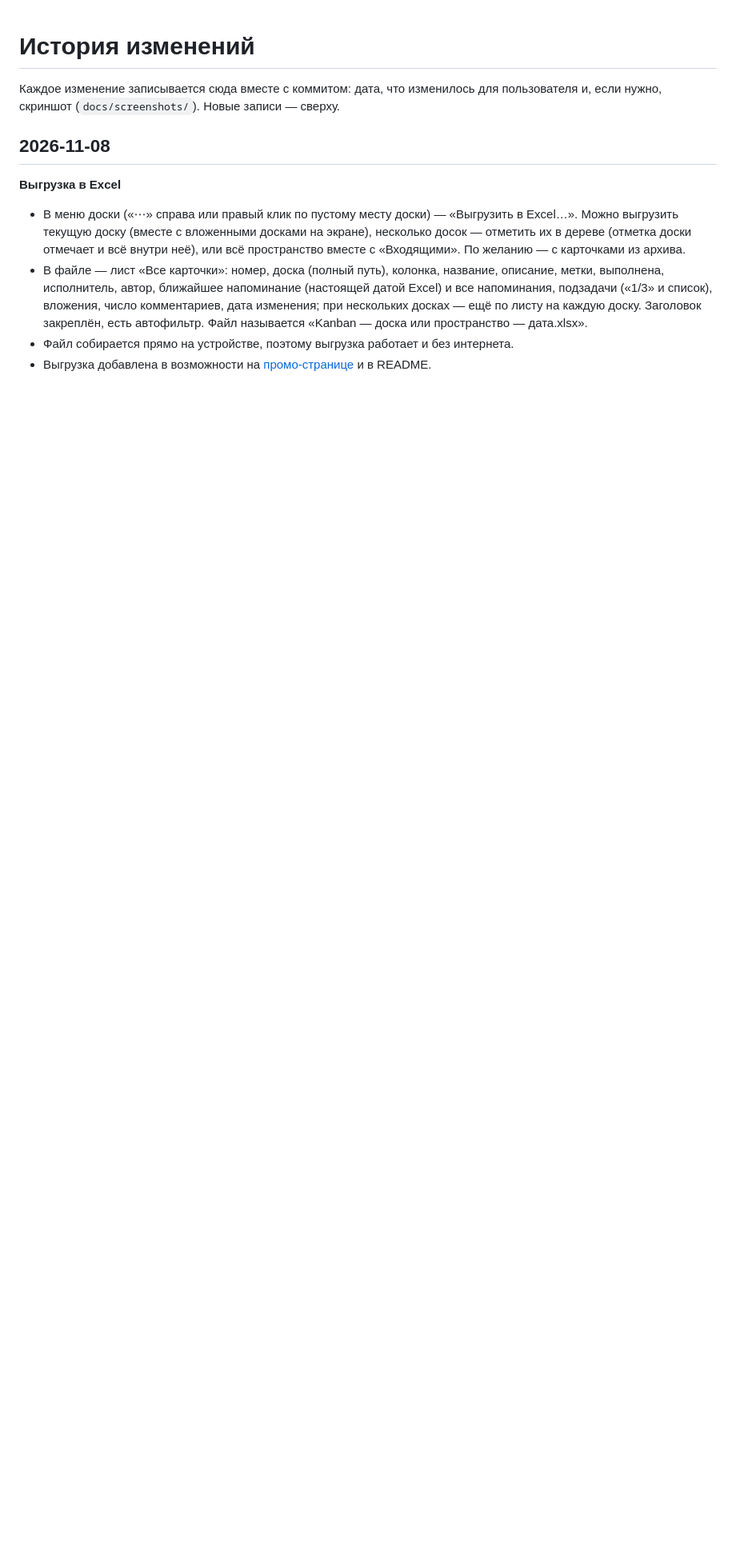
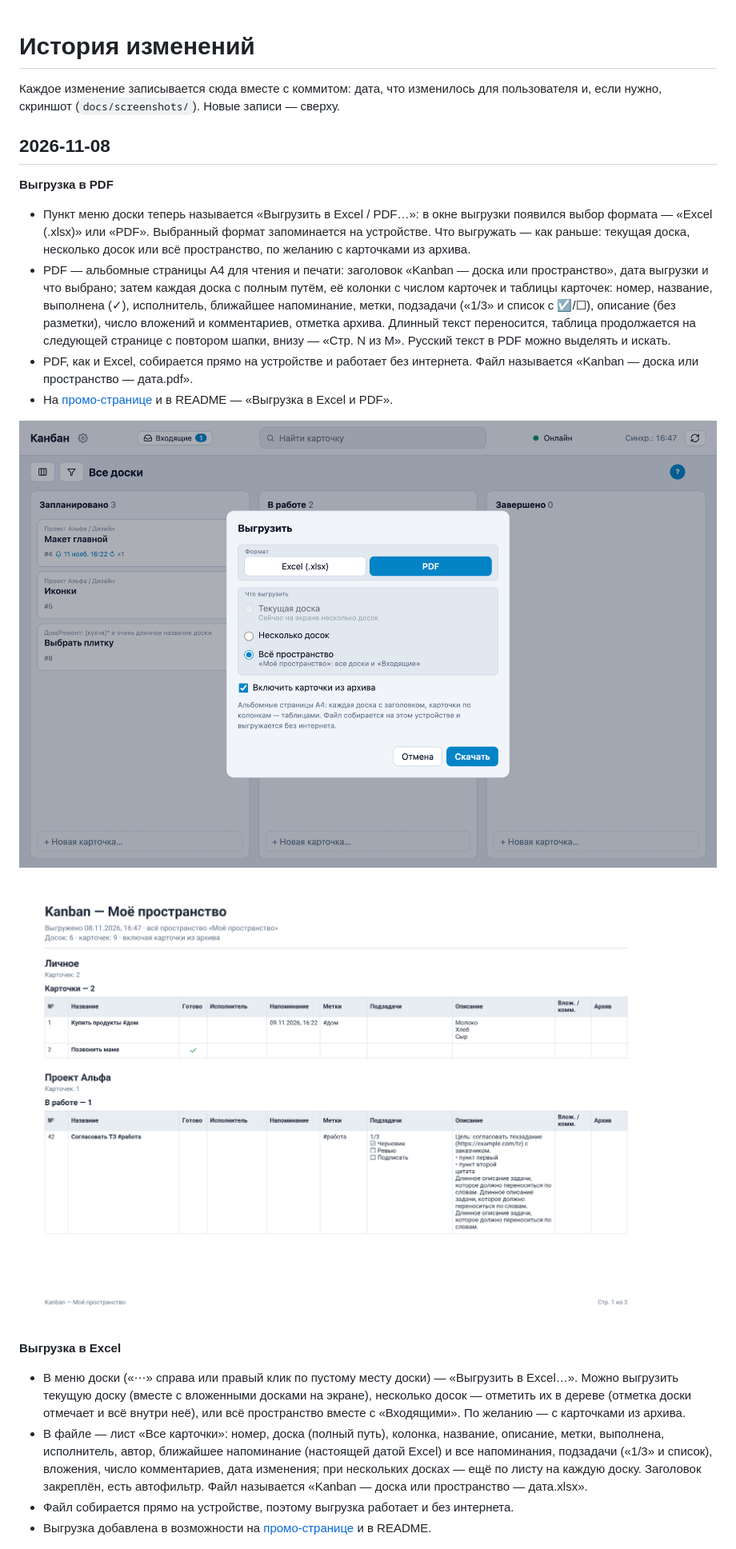
Before and after one commit to ravler1704/kanban-pwa, a Markdown page: CHANGELOG.md, the part around the change. Shown at 80% size. Drawn GitHub-style; pictures changed too: docs/screenshots/export-dialog.png (added), docs/screenshots/export-pdf.png (added); blank space fills up the shorter version.

```diff
--- a/CHANGELOG.md
+++ b/CHANGELOG.md
@@ -4,6 +4,23 @@
 скриншот (`docs/screenshots/`). Новые записи — сверху.
 
 ## 2026-11-08
+
+**Выгрузка в PDF**
+- Пункт меню доски теперь называется «Выгрузить в Excel / PDF…»: в окне выгрузки появился выбор формата —
+  «Excel (.xlsx)» или «PDF». Выбранный формат запоминается на устройстве. Что выгружать — как раньше: текущая
+  доска, несколько досок или всё пространство, по желанию с карточками из архива.
+- PDF — альбомные страницы A4 для чтения и печати: заголовок «Kanban — доска или пространство», дата выгрузки и
+  что выбрано; затем каждая доска с полным путём, её колонки с числом карточек и таблицы карточек: номер,
+  название, выполнена (✓), исполнитель, ближайшее напоминание, метки, подзадачи («1/3» и список с ☑/☐), описание
+  (без разметки), число вложений и комментариев, отметка архива. Длинный текст переносится, таблица продолжается
+  на следующей странице с повтором шапки, внизу — «Стр. N из M». Русский текст в PDF можно выделять и искать.
+- PDF, как и Excel, собирается прямо на устройстве и работает без интернета. Файл называется
+  «Kanban — доска или пространство — дата.pdf».
+- На [промо-странице](https://178-83-123-195.sslip.io/promo) и в README — «Выгрузка в Excel и PDF».
+
+![Окно выгрузки с выбором формата](docs/screenshots/export-dialog.png)
+
+![Страница выгрузки в PDF](docs/screenshots/export-pdf.png)
 
 **Выгрузка в Excel**
 - В меню доски («⋯» справа или правый клик по пустому месту доски) — «Выгрузить в Excel…». Можно выгрузить
```
Also changed, not shown: README.md (+18 -9 lines), 14 other files.
